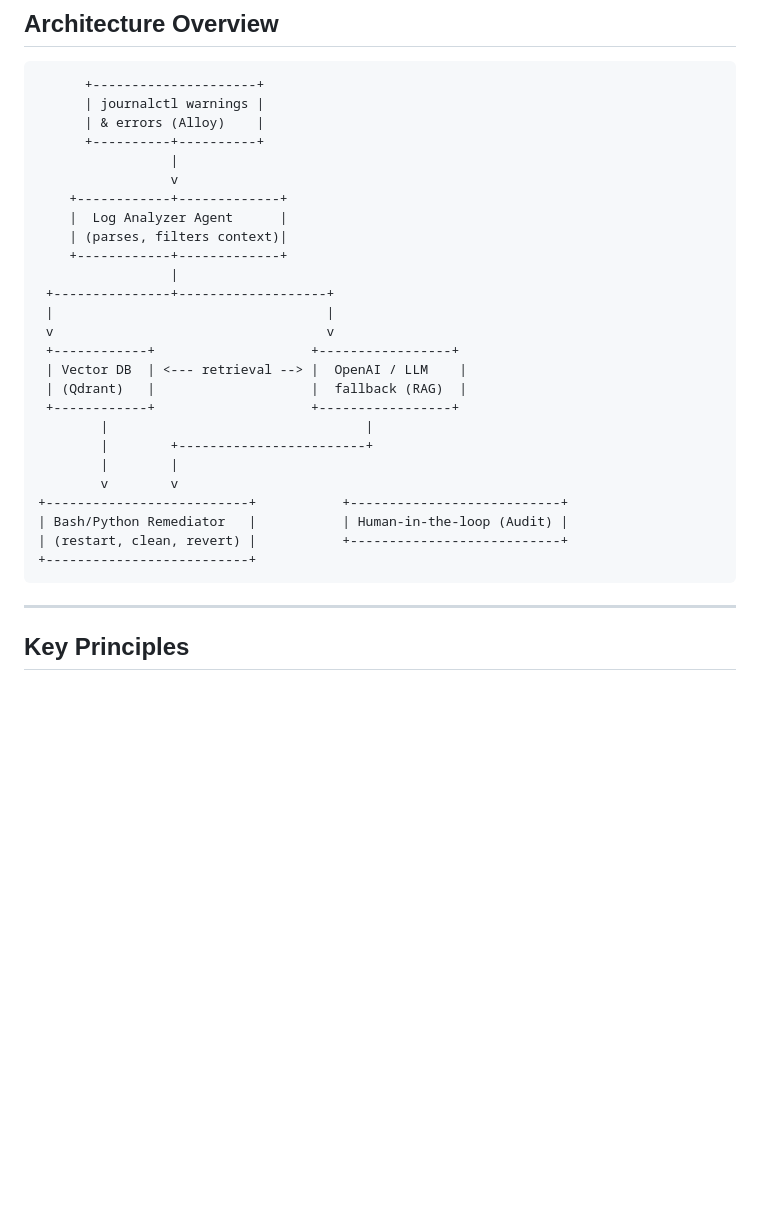
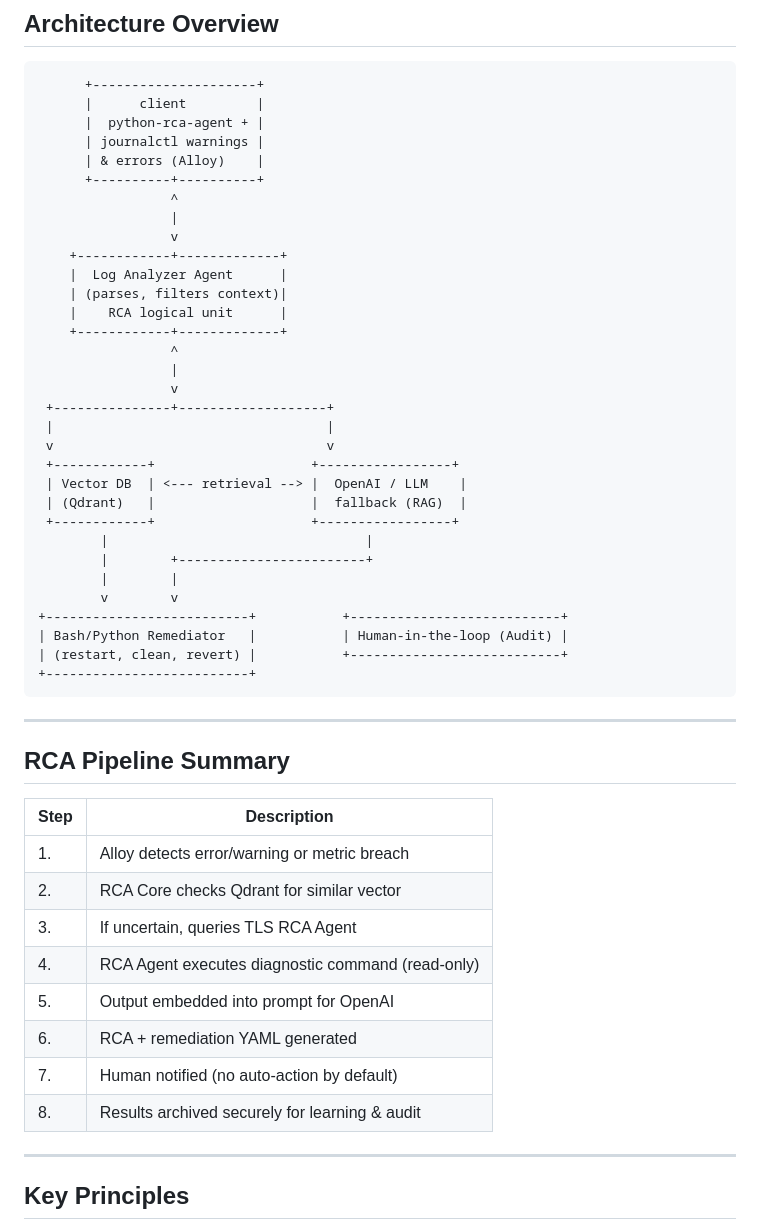
Before and after one commit to Incorpify-LLC/rootmedic, a Markdown page: log-analyzer-plan-A.md, the part around one of its changes. Drawn GitHub-style; blank space fills up the shorter version.

````diff
--- a/log-analyzer-plan-A.md
+++ b/log-analyzer-plan-A.md
@@ -8,16 +8,22 @@ This document outlines a secure, scalable design for per-client agent-based syst
 
 ```text
       +---------------------+
+      |      client         |
+      |  python-rca-agent + |
       | journalctl warnings |
       | & errors (Alloy)    |
       +----------+----------+
+                 ^
                  |
                  v
     +------------+-------------+
     |  Log Analyzer Agent      |
     | (parses, filters context)|
+    |    RCA logical unit      |
     +------------+-------------+
+                 ^
                  |
+                 v
  +---------------+-------------------+
  |                                   |
  v                                   v
@@ -34,6 +40,21 @@ This document outlines a secure, scalable design for per-client agent-based syst
 | (restart, clean, revert) |           +---------------------------+
 +--------------------------+
 ```
+---
+
+## RCA Pipeline Summary
+
+| Step | Description |
+|------|-------------|
+| 1.   | Alloy detects error/warning or metric breach |
+| 2.   | RCA Core checks Qdrant for similar vector |
+| 3.   | If uncertain, queries TLS RCA Agent |
+| 4.   | RCA Agent executes diagnostic command (read-only) |
+| 5.   | Output embedded into prompt for OpenAI |
+| 6.   | RCA + remediation YAML generated |
+| 7.   | Human notified (no auto-action by default) |
+| 8.   | Results archived securely for learning & audit |
+
 ---
 
 ## Key Principles
````
Also changed, not shown: other parts of log-analyzer-plan-A.md (+42 -20 lines).
